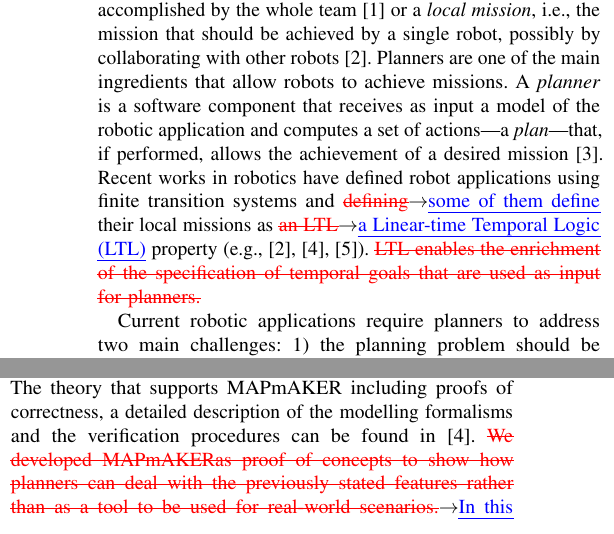
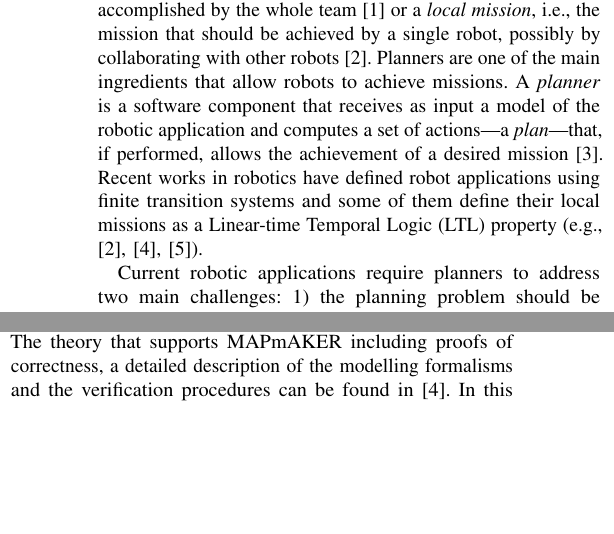
Before and after one commit to SergioGarG/2019RoSE_MAPmAKER, a LaTeX paper (doc.tex, which reads Sections/introduction.tex): two parts of the columns of page 1 of 5, joined at a grey line, cut so that both start at the same text, the shorter picture padded with empty space. Compiled offline with pdfLaTeX; a missing font is replaced by an installed copy or a similar font; a LaTeX package or settings file that is missing is left out.

Commit message:
address comments

```diff
--- a/Sections/introduction.tex
+++ b/Sections/introduction.tex
@@ -3,13 +3,13 @@ The term mission can refer to a \emph{global mission}, i.e., the high-level miss
 %Every robot is commanded to achieve a local mission, specified as a LTL property.
 Planners are one of the main ingredients that allow robots to achieve  missions.
 A \emph{planner} is  a software component that receives as input a model of the robotic application and computes  a set of actions---a \emph{plan}---that, if performed, allows the achievement of a desired mission~\cite{latombe2012robot}.
-Recent works in robotics have defined robot applications using finite transition systems and \chg{defining}{some of them define} their local missions as \chg{an LTL}{a Linear-time Temporal Logic (LTL)} property (e.g., \cite{menghi2018multi,guo2015multi,tumova2016multi}).
-\del{LTL enables the enrichment of the specification of temporal goals that are used as input for planners.}
+Recent works in robotics have defined robot applications using finite transition systems and some of them define their local missions as a Linear-time Temporal Logic (LTL) property (e.g., \cite{menghi2018multi,guo2015multi,tumova2016multi}).
+%\del{LTL enables the enrichment of the specification of temporal goals that are used as input for planners.}
 
 Current robotic applications require planners to address two main challenges:
 \begin{enumerate*}
 \item the planning problem should be solved by using algorithms that make the problem tractable;
-\item the planning algorithm should work also when (only) partial knowledge about the system---\ins{including} the robots and their working environment---is present.
+\item the planning algorithm should work also when (only) partial knowledge about the system---including the robots and their working environment---is present.
 \end{enumerate*}
 
 
@@ -51,7 +51,7 @@ This work presents  \toolName: a Multi-robot plAnner for PArtially Known EnviRon
 Decentralization is realized by decomposing the robotic team into subteams based on their missions, and then by running a classical planning algorithm.
 Partial knowledge is handled by calling twice a classical planning algorithm.
 The theory that supports \toolName\ including proofs of correctness, a detailed description of the modelling formalisms and the verification procedures can be found in~\cite{menghi2018multi}.
-\chg{We developed \toolName as proof of concepts to show how planners can deal with the previously stated features rather than as a tool to be used for real-world scenarios.}{In this paper we present the implementation of \toolName and we show how planners can deal with the previously stated features. In this sense the contribution is more a proof of concept than a tool ready to be used for real-world scenarios.}
+In this paper we present the implementation of \toolName and we show how planners can deal with the previously stated features. In this sense the contribution is more a proof of concept than a tool ready to be used for real-world scenarios.
 \toolName~builds upon the planner proposed by Tumova et al.~\cite{tumova2016multi}.
 \toolName\ is evaluated by analysing its behaviour on a robot application obtained from the RobotCup Logistics League competition~\cite{karrasrobocup} and on a robotic application working in an apartment of about 80 m$^2$~\cite{map}.
 %, which is part ofa large residential facility for senior citizens.
```
Also changed, not shown: Sections/approach.tex (+2 -2 lines), doc.pdf.
